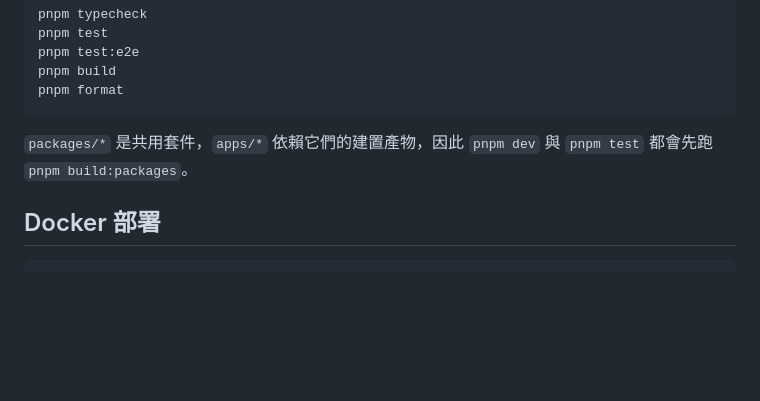
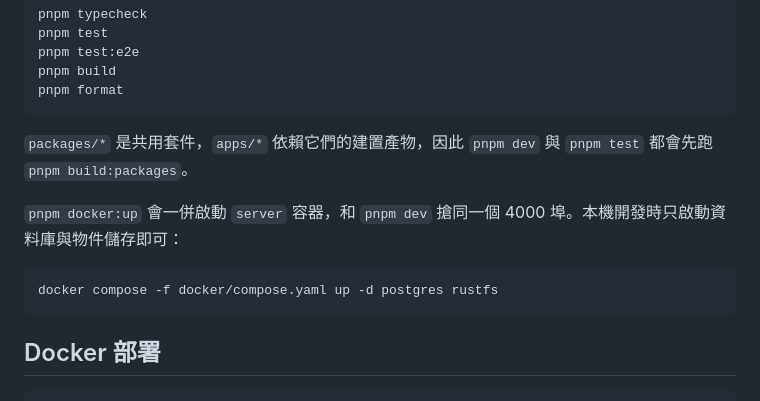
Before and after one commit to linyao-tw/huan, a Markdown page: README.md, the part around the change. Drawn GitHub-style; blank space fills up the shorter version.

Commit message:
docs: document the dev and Docker port conflict and e2e prerequisites
Co-Authored-By: Claude Opus 5 (1M context) <noreply@anthropic.com>
Claude-Session: https://claude.ai/code/session_01CqKx4EkBGRmF99wWP7Mvmo

````diff
--- a/README.md
+++ b/README.md
@@ -118,6 +118,12 @@ pnpm format
 
 `packages/*` 是共用套件，`apps/*` 依賴它們的建置產物，因此 `pnpm dev` 與 `pnpm test` 都會先跑 `pnpm build:packages`。
 
+`pnpm docker:up` 會一併啟動 `server` 容器，和 `pnpm dev` 搶同一個 4000 埠。本機開發時只啟動資料庫與物件儲存即可：
+
+```sh
+docker compose -f docker/compose.yaml up -d postgres rustfs
+```
+
 ## Docker 部署
 
 ```sh
````
Also changed, not shown: 1 other file.
